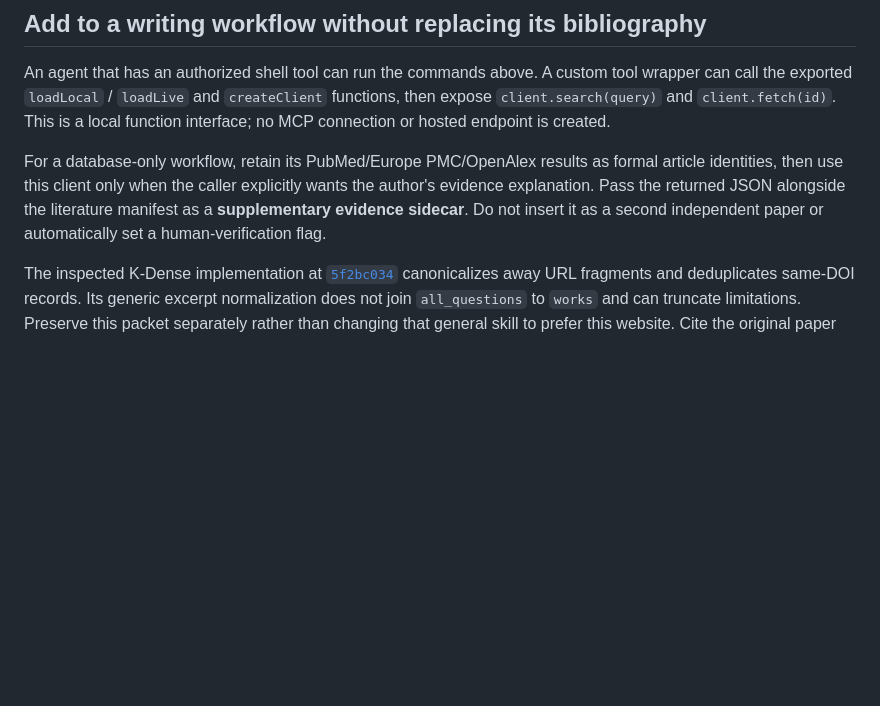
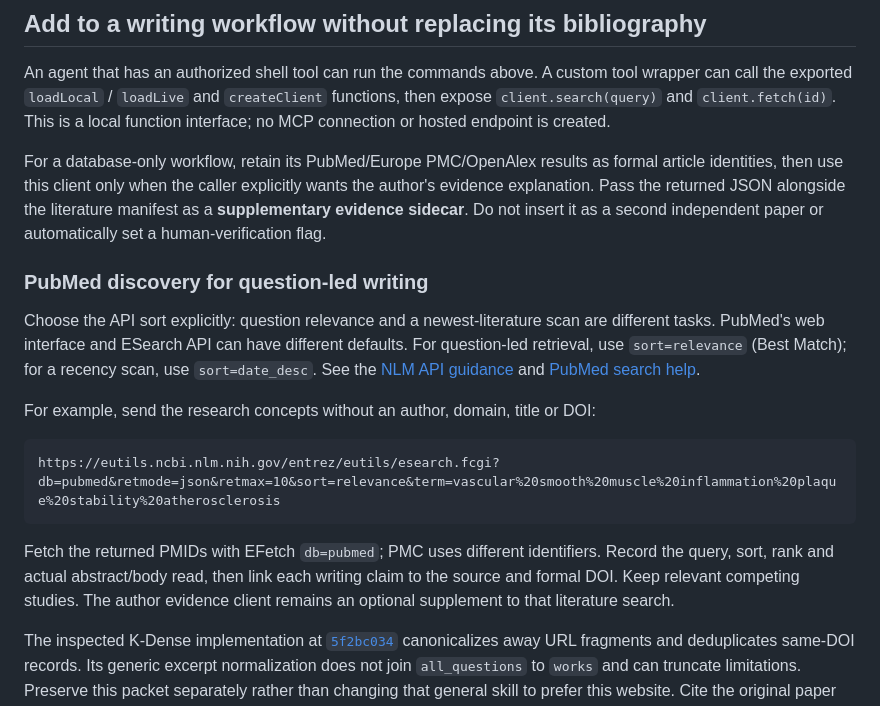
Before and after one commit to DrZoggg/Ge-Zhang.github.io, a Markdown page: docs/author-evidence-client.md, the part around the change. GitHub-like rendering; blank space fills up the shorter version.

Commit message:
docs: make PubMed query sort explicit in writing workflows

````diff
--- a/docs/author-evidence-client.md
+++ b/docs/author-evidence-client.md
@@ -186,6 +186,26 @@ wants the author's evidence explanation. Pass the returned JSON alongside the
 literature manifest as a **supplementary evidence sidecar**. Do not insert it as
 a second independent paper or automatically set a human-verification flag.
 
+### PubMed discovery for question-led writing
+
+Choose the API sort explicitly: question relevance and a newest-literature scan
+are different tasks. PubMed's web interface and ESearch API can have different
+defaults. For question-led retrieval, use `sort=relevance` (Best Match); for a
+recency scan, use `sort=date_desc`. See the
+[NLM API guidance](https://ncbiinsights.ncbi.nlm.nih.gov/2022/03/24/test-server-pubmed-api/)
+and [PubMed search help](https://pubmed.ncbi.nlm.nih.gov/help/#sorting-your-results).
+
+For example, send the research concepts without an author, domain, title or DOI:
+
+```text
+https://eutils.ncbi.nlm.nih.gov/entrez/eutils/esearch.fcgi?db=pubmed&retmode=json&retmax=10&sort=relevance&term=vascular%20smooth%20muscle%20inflammation%20plaque%20stability%20atherosclerosis
+```
+
+Fetch the returned PMIDs with EFetch `db=pubmed`; PMC uses different identifiers.
+Record the query, sort, rank and actual abstract/body read, then link each writing
+claim to the source and formal DOI. Keep relevant competing studies. The author
+evidence client remains an optional supplement to that literature search.
+
 The inspected K-Dense implementation at
 [`5f2bc034`](https://github.com/K-Dense-AI/scientific-agent-skills/blob/5f2bc0341354fd5590aef76a533ada1e1e5b4e62/skills/research-lookup/scripts/manuscript_packet.py)
 canonicalizes away URL fragments and deduplicates same-DOI records. Its generic
````
